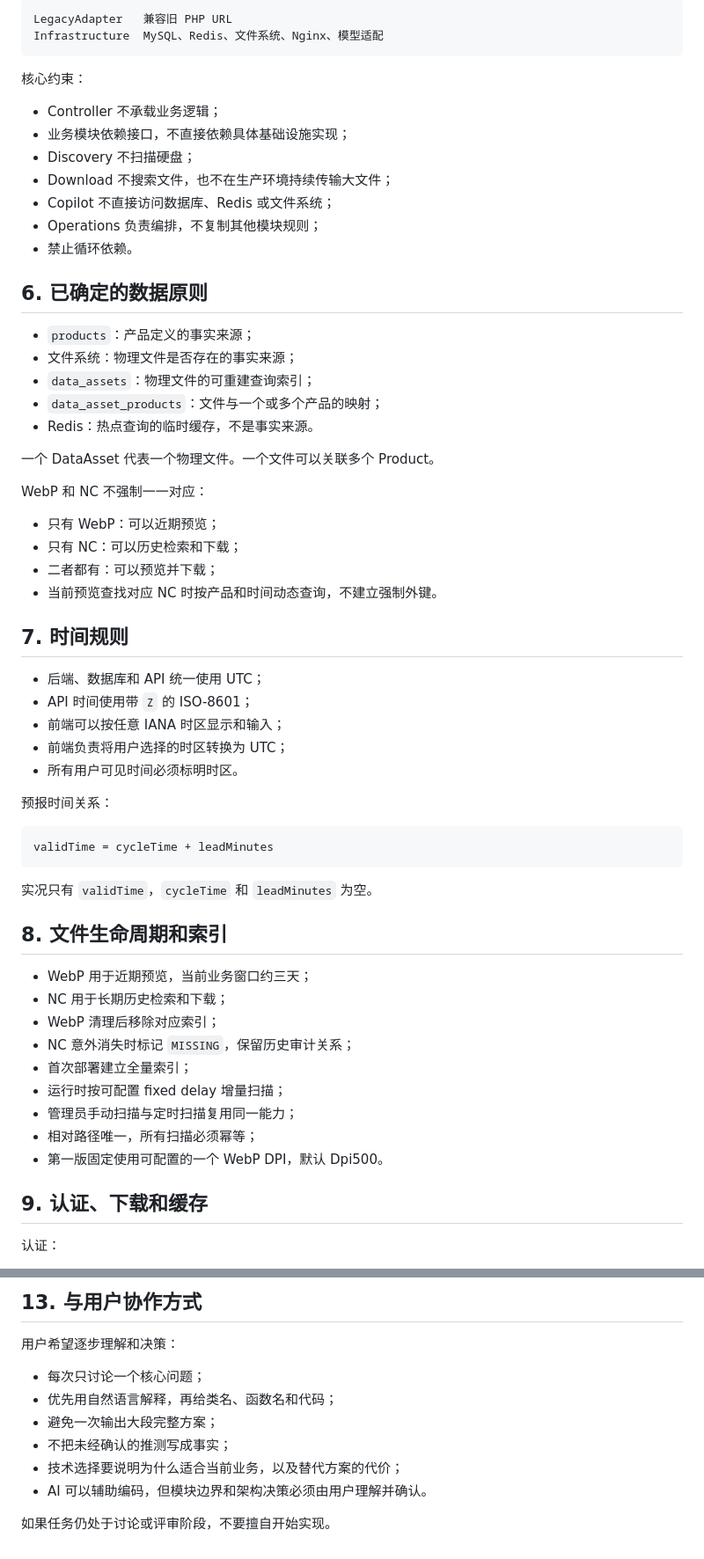
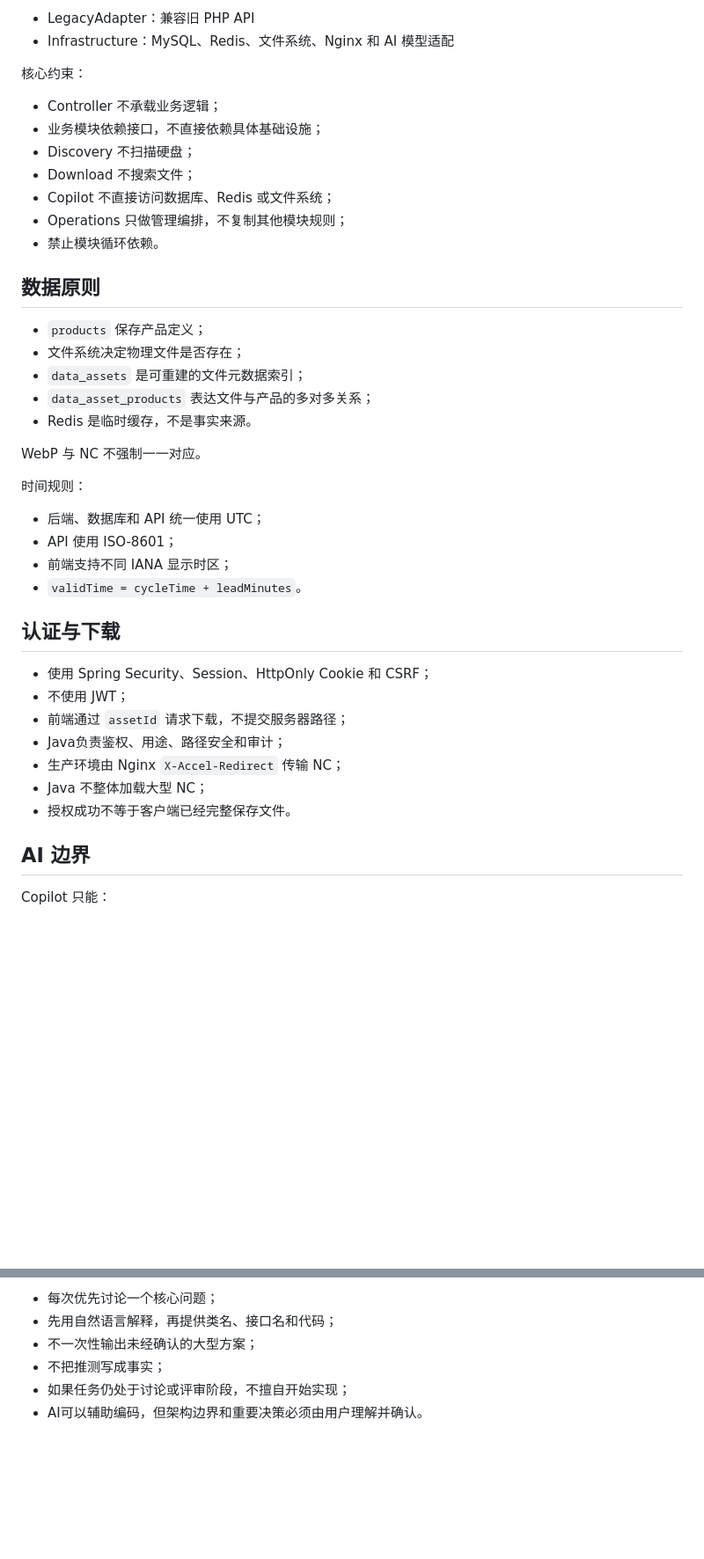
Before and after one commit to jyqin0203/dayu-platform, a Markdown page: AGENTS.md, 2 parts joined by grey strips. Shown at 88% size. Rendered like a GitHub page; blank space fills up the shorter version.

````diff
--- a/AGENTS.md
+++ b/AGENTS.md
@@ -91,65 +49,45 @@ Copilot       AI 自然语言查询
 
-```text
-LegacyAdapter   兼容旧 PHP URL
-Infrastructure  MySQL、Redis、文件系统、Nginx、模型适配
-```
+- LegacyAdapter：兼容旧 PHP API
+- Infrastructure：MySQL、Redis、文件系统、Nginx 和 AI 模型适配
 
 核心约束：
 
 - Controller 不承载业务逻辑；
-- 业务模块依赖接口，不直接依赖具体基础设施实现；
+- 业务模块依赖接口，不直接依赖具体基础设施；
 - Discovery 不扫描硬盘；
-- Download 不搜索文件，也不在生产环境持续传输大文件；
+- Download 不搜索文件；
 - Copilot 不直接访问数据库、Redis 或文件系统；
-- Operations 负责编排，不复制其他模块规则；
-- 禁止循环依赖。
+- Operations 只做管理编排，不复制其他模块规则；
+- 禁止模块循环依赖。
 
-## 6. 已确定的数据原则
+## 数据原则
 
-- `products`：产品定义的事实来源；
-- 文件系统：物理文件是否存在的事实来源；
-- `data_assets`：物理文件的可重建查询索引；
-- `data_asset_products`：文件与一个或多个产品的映射；
-- Redis：热点查询的临时缓存，不是事实来源。
+- `products` 保存产品定义；
+- 文件系统决定物理文件是否存在；
+- `data_assets` 是可重建的文件元数据索引；
+- `data_asset_products` 表达文件与产品的多对多关系；
+- Redis 是临时缓存，不是事实来源。
 
-一个 DataAsset 代表一个物理文件。一个文件可以关联多个 Product。
+WebP 与 NC 不强制一一对应。
 
-WebP 和 NC 不强制一一对应：
-
-- 只有 WebP：可以近期预览；
-- 只有 NC：可以历史检索和下载；
-- 二者都有：可以预览并下载；
-- 当前预览查找对应 NC 时按产品和时间动态查询，不建立强制外键。
-
-## 7. 时间规则
+时间规则：
 
 - 后端、数据库和 API 统一使用 UTC；
-- API 时间使用带 `Z` 的 ISO-8601；
-- 前端可以按任意 IANA 时区显示和输入；
-- 前端负责将用户选择的时区转换为 UTC；
-- 所有用户可见时间必须标明时区。
+- API 使用 ISO-8601；
+- 前端支持不同 IANA 显示时区；
+- `validTime = cycleTime + leadMinutes`。
 
-预报时间关系：
+## 认证与下载
 
-```text
-validTime = cycleTime + leadMinutes
-```
+- 使用 Spring Security、Session、HttpOnly Cookie 和 CSRF；
+- 不使用 JWT；
+- 前端通过 `assetId` 请求下载，不提交服务器路径；
+- Java负责鉴权、用途、路径安全和审计；
+- 生产环境由 Nginx `X-Accel-Redirect` 传输 NC；
+- Java 不整体加载大型 NC；
+- 授权成功不等于客户端已经完整保存文件。
 
-实况只有 `validTime`，`cycleTime` 和 `leadMinutes` 为空。
+## AI 边界
 
-## 8. 文件生命周期和索引
+Copilot 只能：
 
-- WebP 用于近期预览，当前业务窗口约三天；
-- NC 用于长期历史检索和下载；
-- WebP 清理后移除对应索引；
-- NC 意外消失时标记 `MISSING`，保留历史审计关系；
-- 首次部署建立全量索引；
-- 运行时按可配置 fixed delay 增量扫描；
-- 管理员手动扫描与定时扫描复用同一能力；
-- 相对路径唯一，所有扫描必须幂等；
-- 第一版固定使用可配置的一个 WebP DPI，默认 Dpi500。
-
-## 9. 认证、下载和缓存
-
-认证：
-
@@ -231,13 +141,7 @@ AI 失败时，普通浏览和搜索必须继续可用。
 
-## 13. 与用户协作方式
-
-用户希望逐步理解和决策：
-
-- 每次只讨论一个核心问题；
-- 优先用自然语言解释，再给类名、函数名和代码；
-- 避免一次输出大段完整方案；
-- 不把未经确认的推测写成事实；
-- 技术选择要说明为什么适合当前业务，以及替代方案的代价；
-- AI 可以辅助编码，但模块边界和架构决策必须由用户理解并确认。
-
-如果任务仍处于讨论或评审阶段，不要擅自开始实现。
+- 每次优先讨论一个核心问题；
+- 先用自然语言解释，再提供类名、接口名和代码；
+- 不一次性输出未经确认的大型方案；
+- 不把推测写成事实；
+- 如果任务仍处于讨论或评审阶段，不擅自开始实现；
+- AI可以辅助编码，但架构边界和重要决策必须由用户理解并确认。
````
Also changed, not shown: other parts of AGENTS.md (+46 -116 lines).
